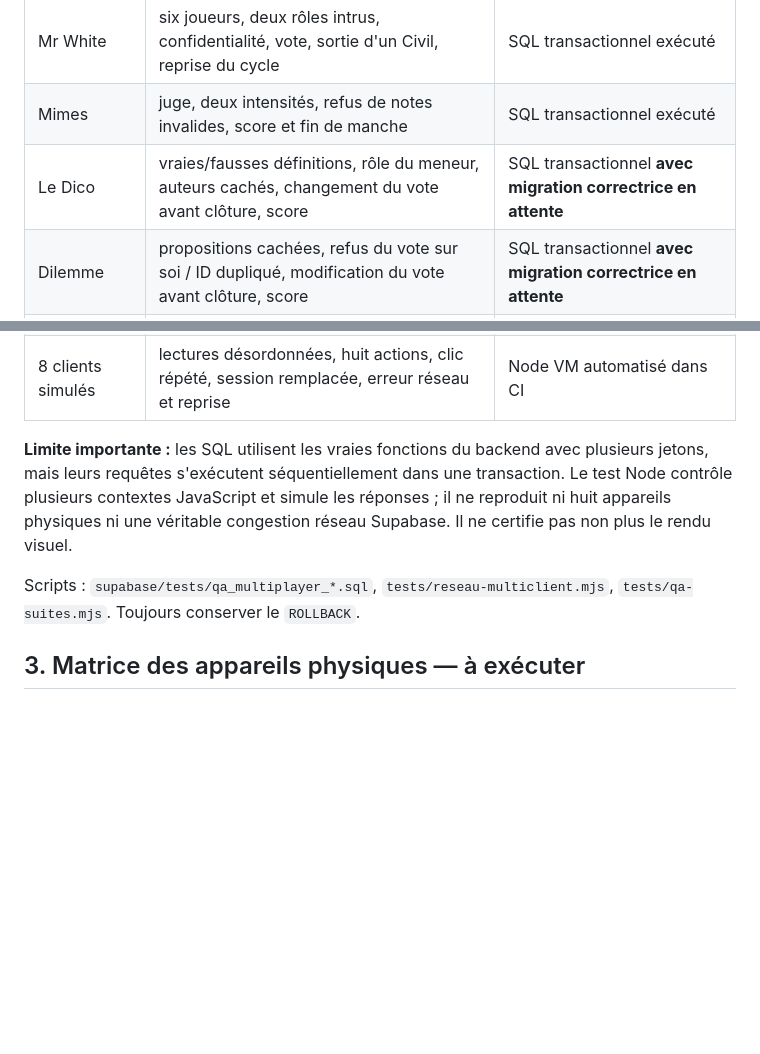
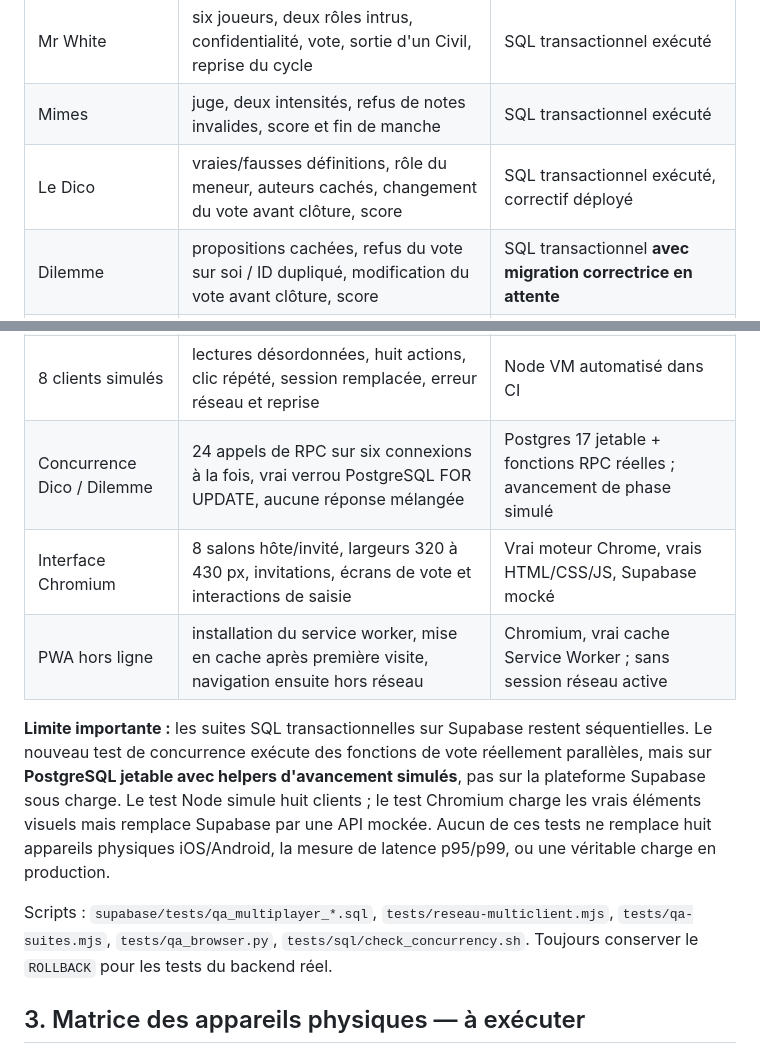
Before and after one commit to samihchaa-wq/Blanc-Manger-Pipo, a Markdown page: docs/QA_GRAND_PUBLIC.md, 2 parts joined by grey strips. Rendered like a GitHub page; blank space fills up the shorter version.

Commit message:
docs(qa): distinguer concurrence PG isolée, Chromium simulé et validations physiques manquantes

```diff
--- a/docs/QA_GRAND_PUBLIC.md
+++ b/docs/QA_GRAND_PUBLIC.md
@@ -20,17 +20,20 @@
 | Petit Bac | six catégories, grilles figées, douze votes, barème et manche terminée | SQL transactionnel exécuté |
 | Mr White | six joueurs, deux rôles intrus, confidentialité, vote, sortie d'un Civil, reprise du cycle | SQL transactionnel exécuté |
 | Mimes | juge, deux intensités, refus de notes invalides, score et fin de manche | SQL transactionnel exécuté |
-| Le Dico | vraies/fausses définitions, rôle du meneur, auteurs cachés, changement du vote avant clôture, score | SQL transactionnel **avec migration correctrice en attente** |
+| Le Dico | vraies/fausses définitions, rôle du meneur, auteurs cachés, changement du vote avant clôture, score | SQL transactionnel exécuté, correctif déployé |
 | Dilemme | propositions cachées, refus du vote sur soi / ID dupliqué, modification du vote avant clôture, score | SQL transactionnel **avec migration correctrice en attente** |
 | Les 8 jeux | départ sous le nombre minimum, ancien jeton refusé, retour salon, reconnexion | SQL transactionnel exécuté |
 | Les 8 jeux | délai expiré, participant silencieux, score non compté deux fois, phase finale | SQL transactionnel exécuté |
 | Les 8 jeux | sept salons complets à 12 participants, refus du 13e, Petit Bac limité à 2 | SQL transactionnel exécuté |
 | Mr White | tailles 3 à 12 : rôle civil/intrus, au plus un Mr White et répartition sans erreur | SQL transactionnel exécuté |
 | 8 clients simulés | lectures désordonnées, huit actions, clic répété, session remplacée, erreur réseau et reprise | Node VM automatisé dans CI |
+| Concurrence Dico / Dilemme | 24 appels de RPC sur six connexions à la fois, vrai verrou PostgreSQL FOR UPDATE, aucune réponse mélangée | Postgres 17 jetable + fonctions RPC réelles ; avancement de phase simulé |
+| Interface Chromium | 8 salons hôte/invité, largeurs 320 à 430 px, invitations, écrans de vote et interactions de saisie | Vrai moteur Chrome, vrais HTML/CSS/JS, Supabase mocké |
+| PWA hors ligne | installation du service worker, mise en cache après première visite, navigation ensuite hors réseau | Chromium, vrai cache Service Worker ; sans session réseau active |
 
-**Limite importante :** les SQL utilisent les vraies fonctions du backend avec plusieurs jetons, mais leurs requêtes s'exécutent séquentiellement dans une transaction. Le test Node contrôle plusieurs contextes JavaScript et simule les réponses ; il ne reproduit ni huit appareils physiques ni une véritable congestion réseau Supabase. Il ne certifie pas non plus le rendu visuel.
+**Limite importante :** les suites SQL transactionnelles sur Supabase restent séquentielles. Le nouveau test de concurrence exécute des fonctions de vote réellement parallèles, mais sur **PostgreSQL jetable avec helpers d'avancement simulés**, pas sur la plateforme Supabase sous charge. Le test Node simule huit clients ; le test Chromium charge les vrais éléments visuels mais remplace Supabase par une API mockée. Aucun de ces tests ne remplace huit appareils physiques iOS/Android, la mesure de latence p95/p99, ou une véritable charge en production.
 
-Scripts : `supabase/tests/qa_multiplayer_*.sql`, `tests/reseau-multiclient.mjs`, `tests/qa-suites.mjs`. Toujours conserver le `ROLLBACK`.
+Scripts : `supabase/tests/qa_multiplayer_*.sql`, `tests/reseau-multiclient.mjs`, `tests/qa-suites.mjs`, `tests/qa_browser.py`, `tests/sql/check_concurrency.sh`. Toujours conserver le `ROLLBACK` pour les tests du backend réel.
 
 ## 3. Matrice des appareils physiques — à exécuter
 
```
